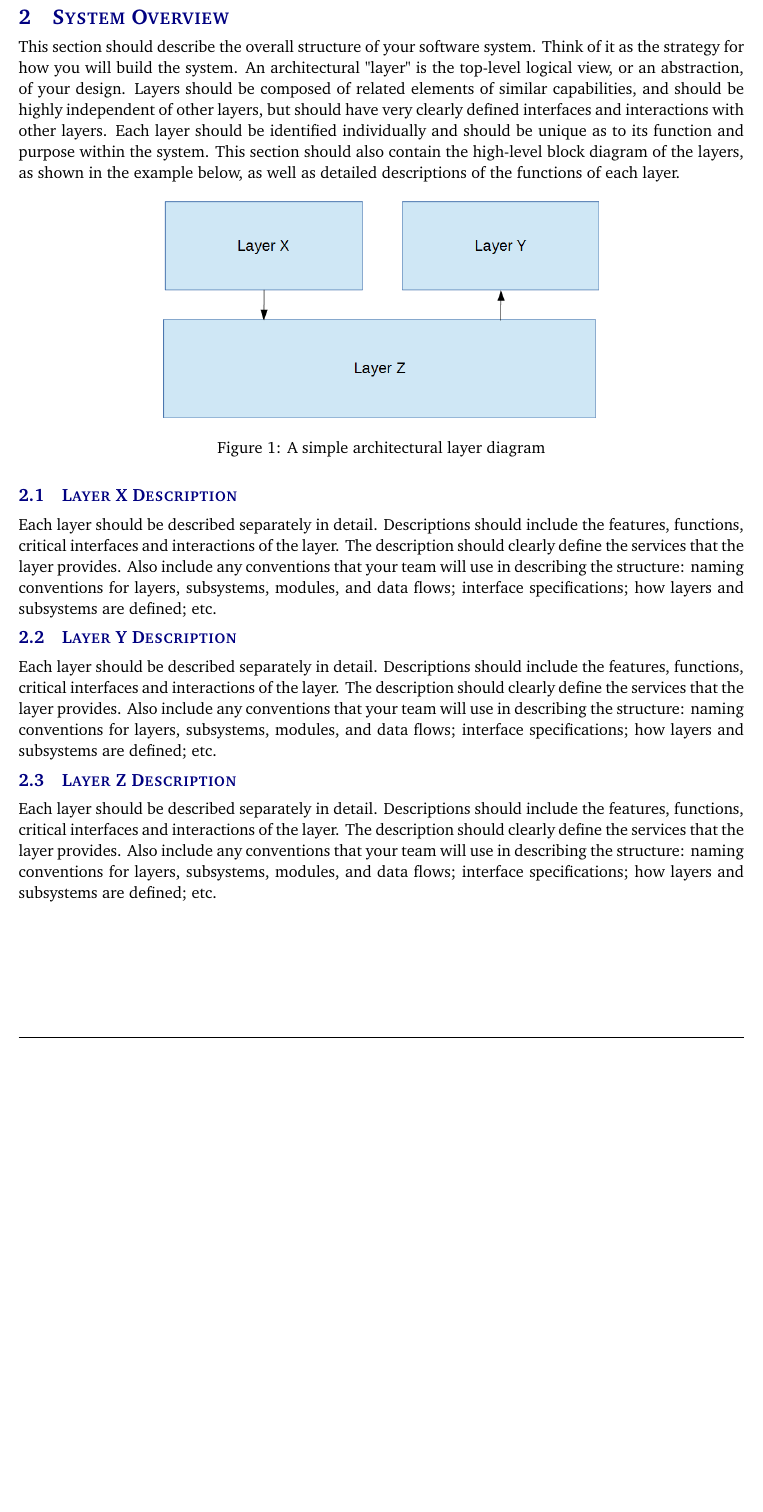
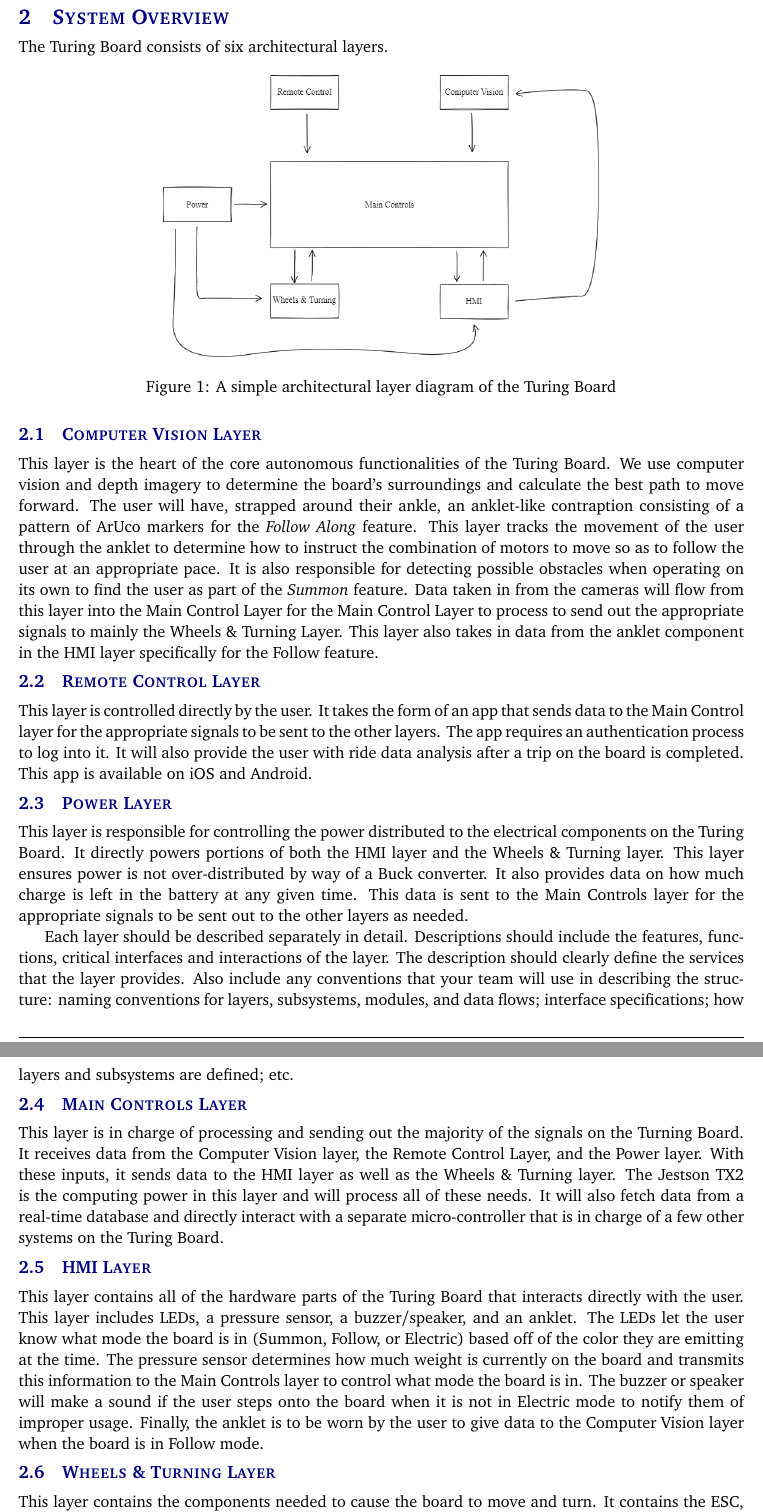
Before and after one commit to TuringBoard/ADS, a LaTeX document (ADS Latex/architectural_design_specification.tex, which reads ADS Latex/tex/system_overview.tex): part of page 6 of 15 before the commit and two parts of pages 6 and 7 of 16 after it, the two joined at a grey line, cut so that both start at the same text, the shorter picture padded with empty space. Compiled offline with pdfLaTeX.

Commit message:
Update system_overview.tex

```diff
--- a/ADS Latex/tex/system_overview.tex
+++ b/ADS Latex/tex/system_overview.tex
@@ -1,16 +1,28 @@
-This section should describe the overall structure of your software system. Think of it as the strategy for how you will build the system. An architectural "layer" is the top-level logical view, or an abstraction, of your design. Layers should be composed of related elements of similar capabilities, and should be highly independent of other layers, but should have very clearly defined interfaces and interactions with other layers. Each layer should be identified individually and should be unique as to its function and purpose within the system. This section should also contain the high-level block diagram of the layers, as shown in the example below, as well as detailed descriptions of the functions of each layer.
+The Turing Board consists of six architectural layers.
 
 \begin{figure}[h!]
 	\centering
- 	\includegraphics[width=0.60\textwidth]{images/layers}
- \caption{A simple architectural layer diagram}
+ 	\includegraphics[width=0.60\textwidth]{images/Introdcution_Layers.png}
+ \caption{A simple architectural layer diagram of the Turing Board}
 \end{figure}
 
-\subsection{Layer X Description}
+\subsection{Computer Vision Layer}
+This layer is the heart of the core autonomous functionalities of the Turing Board. We use computer vision and depth imagery to determine the board's surroundings and calculate the best path to move forward. The user will have, strapped around their ankle, an anklet-like contraption consisting of a pattern of ArUco markers for the \textit{Follow Along} feature. This layer tracks the movement of the user through the anklet to determine how to instruct the combination of motors to move so as to follow the user at an appropriate pace. It is also responsible for detecting possible obstacles when operating on its own to find the user as part of the \textit{Summon} feature.
+Data taken in from the cameras will flow from this layer into the Main Control Layer for the Main Control Layer to process to send out the appropriate signals to mainly the Wheels \& Turning Layer. This layer also takes in data from the anklet component in the HMI layer specifically for the Follow feature.
+
+\subsection{Remote Control Layer}
+This layer is controlled directly by the user. It takes the form of an app that sends data to the Main Control layer for the appropriate signals to be sent to the other layers. The app requires an authentication process to log into it. It will also provide the user with ride data analysis after a trip on the board is completed. This app is available on iOS and Android.
+
+\subsection{Power Layer}
+This layer is responsible for controlling the power distributed to the electrical components on the Turing Board. It directly powers portions of both the HMI layer and the Wheels \& Turning layer. This layer ensures power is not over-distributed by way of a Buck converter. It also provides data on how much charge is left in the battery at any given time. This data is sent to the Main Controls layer for the appropriate signals to be sent out to the other layers as needed.
+
 Each layer should be described separately in detail. Descriptions should include the features, functions, critical interfaces and interactions of the layer. The description should clearly define the services that the layer provides. Also include any conventions that your team will use in describing the structure: naming conventions for layers, subsystems, modules, and data flows; interface specifications; how layers and subsystems are defined; etc.
 
-\subsection{Layer Y Description}
-Each layer should be described separately in detail. Descriptions should include the features, functions, critical interfaces and interactions of the layer. The description should clearly define the services that the layer provides. Also include any conventions that your team will use in describing the structure: naming conventions for layers, subsystems, modules, and data flows; interface specifications; how layers and subsystems are defined; etc.
+\subsection{Main Controls Layer}
+This layer is in charge of processing and sending out the majority of the signals on the Turning Board. It receives data from the Computer Vision layer, the Remote Control Layer, and the Power layer. With these inputs, it sends data to the HMI layer as well as the Wheels \& Turning layer. The Jestson TX2 is the computing power in this layer and will process all of these needs. It will also fetch data from a real-time database and directly interact with a separate micro-controller that is in charge of a few other systems on the Turing Board.
 
-\subsection{Layer Z Description}
-Each layer should be described separately in detail. Descriptions should include the features, functions, critical interfaces and interactions of the layer. The description should clearly define the services that the layer provides. Also include any conventions that your team will use in describing the structure: naming conventions for layers, subsystems, modules, and data flows; interface specifications; how layers and subsystems are defined; etc.
+\subsection{HMI Layer}
+This layer contains all of the hardware parts of the Turing Board that interacts directly with the user. This layer includes LEDs, a pressure sensor, a buzzer/speaker, and an anklet. The LEDs let the user know what mode the board is in (Summon, Follow, or Electric) based off of the color they are emitting at the time. The pressure sensor determines how much weight is currently on the board and transmits this information to the Main Controls layer to control what mode the board is in. The buzzer or speaker will make a sound if the user steps onto the board when it is not in Electric mode to notify them of improper usage. Finally, the anklet is to be worn by the user to give data to the Computer Vision layer when the board is in Follow mode.
+
+\subsection{Wheels \& Turning Layer}
+This layer contains the components needed to cause the board to move and turn. It contains the ESC, brushless motors, stepper motors, optical sensors for the stepper motors, solenoids, optical sensors for the solenoids, the micro-controller, and the turning mechanism. The ESC will control the speed at which the brushless motors inside of the wheels turn at as determined by signals sent from the Main Controls layer. The stepper motor will turn the turning mechanism a certain amount of degrees no exceeding 30 as determined by the Main Controls layer. The optical sensor for the stepper motor will track how many degrees the turning mechanism has been turned and send this data to the Main Controls layer. The solenoids will be responsible for locking the turning mechanism in place when it is in Electric mode. The optical sensors for the solenoids will determine if the solenoids are properly locked in place or not and transmit this data to the Main Controls layer. The micro-controller will receive data from the Main Controls layer and use that to output the necessary signals to the motors.
```
